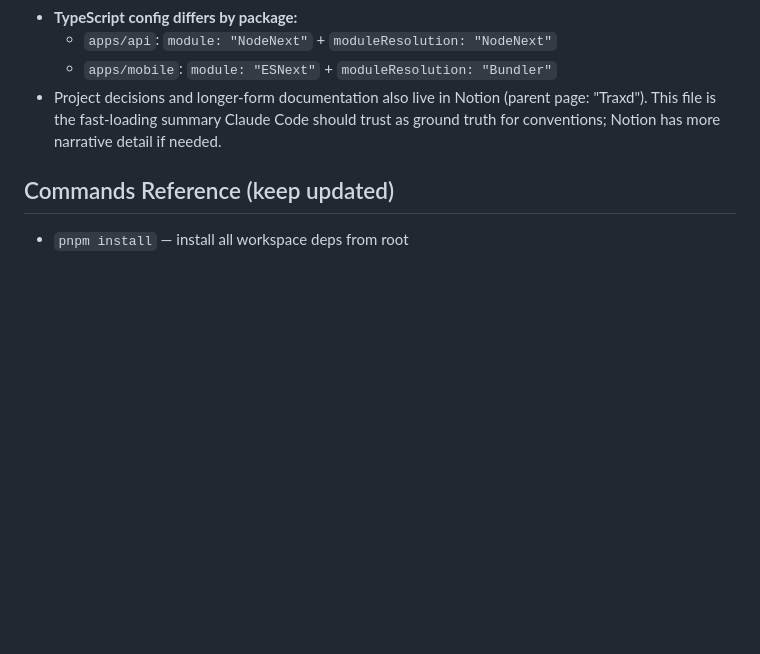
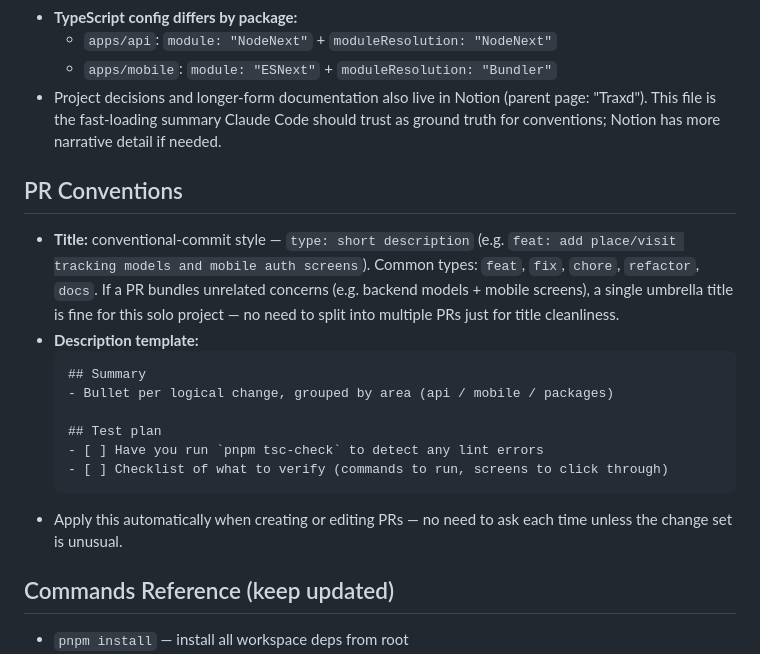
Before and after one commit to ranidu/traxd, a Markdown page: CLAUDE.md, the part around the change. Drawn GitHub-style; blank space fills up the shorter version.

Commit message:
feat: add PR conventions and description template to CLAUDE.md

````diff
--- a/CLAUDE.md
+++ b/CLAUDE.md
@@ -49,6 +49,20 @@ See `apps/api/CLAUDE.md` and `apps/mobile/CLAUDE.md` for package-specific conven
   - `apps/mobile`: `module: "ESNext"` + `moduleResolution: "Bundler"`
 - Project decisions and longer-form documentation also live in Notion (parent page: "Traxd"). This file is the fast-loading summary Claude Code should trust as ground truth for conventions; Notion has more narrative detail if needed.
 
+## PR Conventions
+
+- **Title:** conventional-commit style — `type: short description` (e.g. `feat: add place/visit tracking models and mobile auth screens`). Common types: `feat`, `fix`, `chore`, `refactor`, `docs`. If a PR bundles unrelated concerns (e.g. backend models + mobile screens), a single umbrella title is fine for this solo project — no need to split into multiple PRs just for title cleanliness.
+- **Description template:**
+  ```
+  ## Summary
+  - Bullet per logical change, grouped by area (api / mobile / packages)
+
+  ## Test plan
+  - [ ] Have you run `pnpm tsc-check` to detect any lint errors
+  - [ ] Checklist of what to verify (commands to run, screens to click through)
+  ```
+- Apply this automatically when creating or editing PRs — no need to ask each time unless the change set is unusual.
+
 ## Commands Reference (keep updated)
 
 - `pnpm install` — install all workspace deps from root
````
